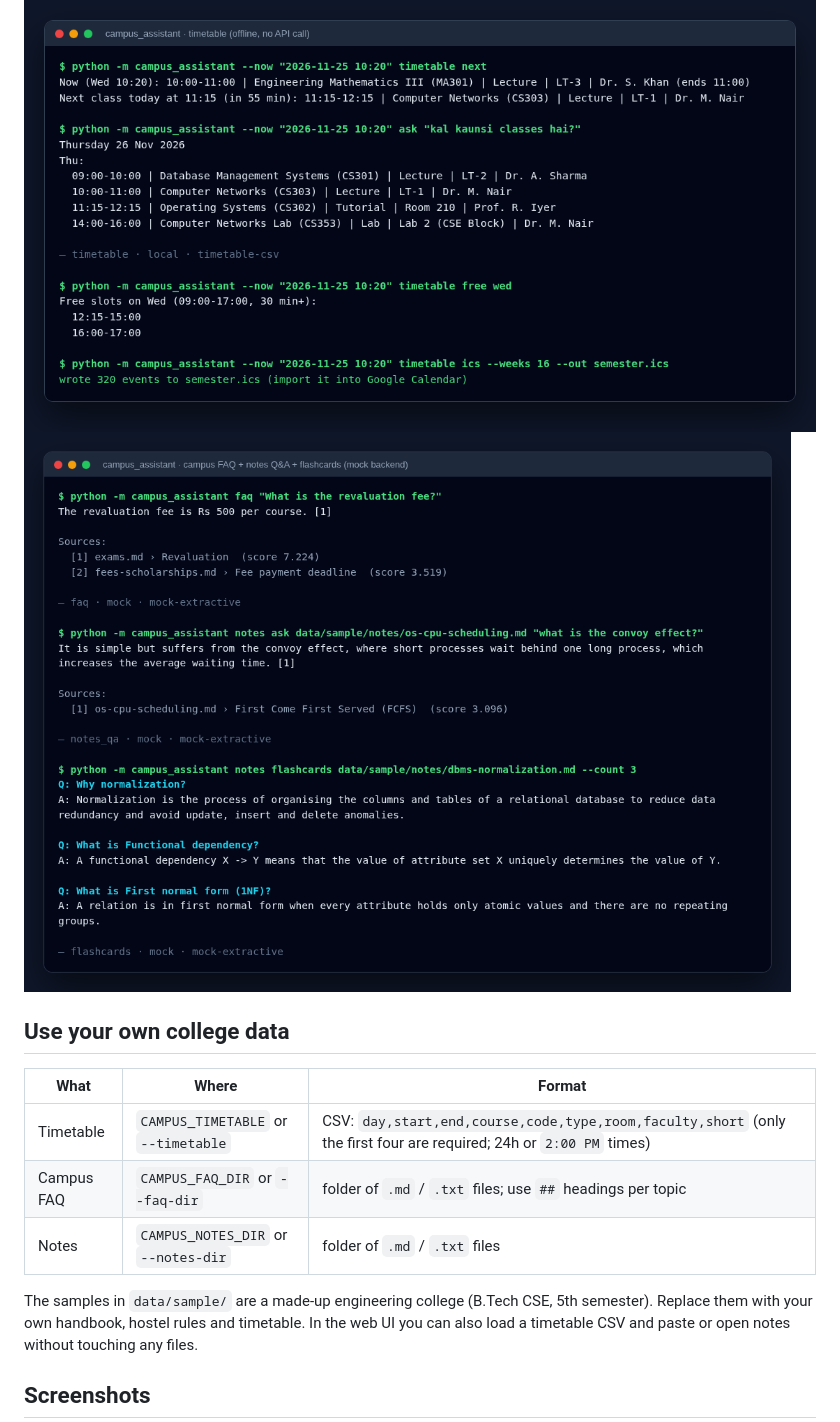
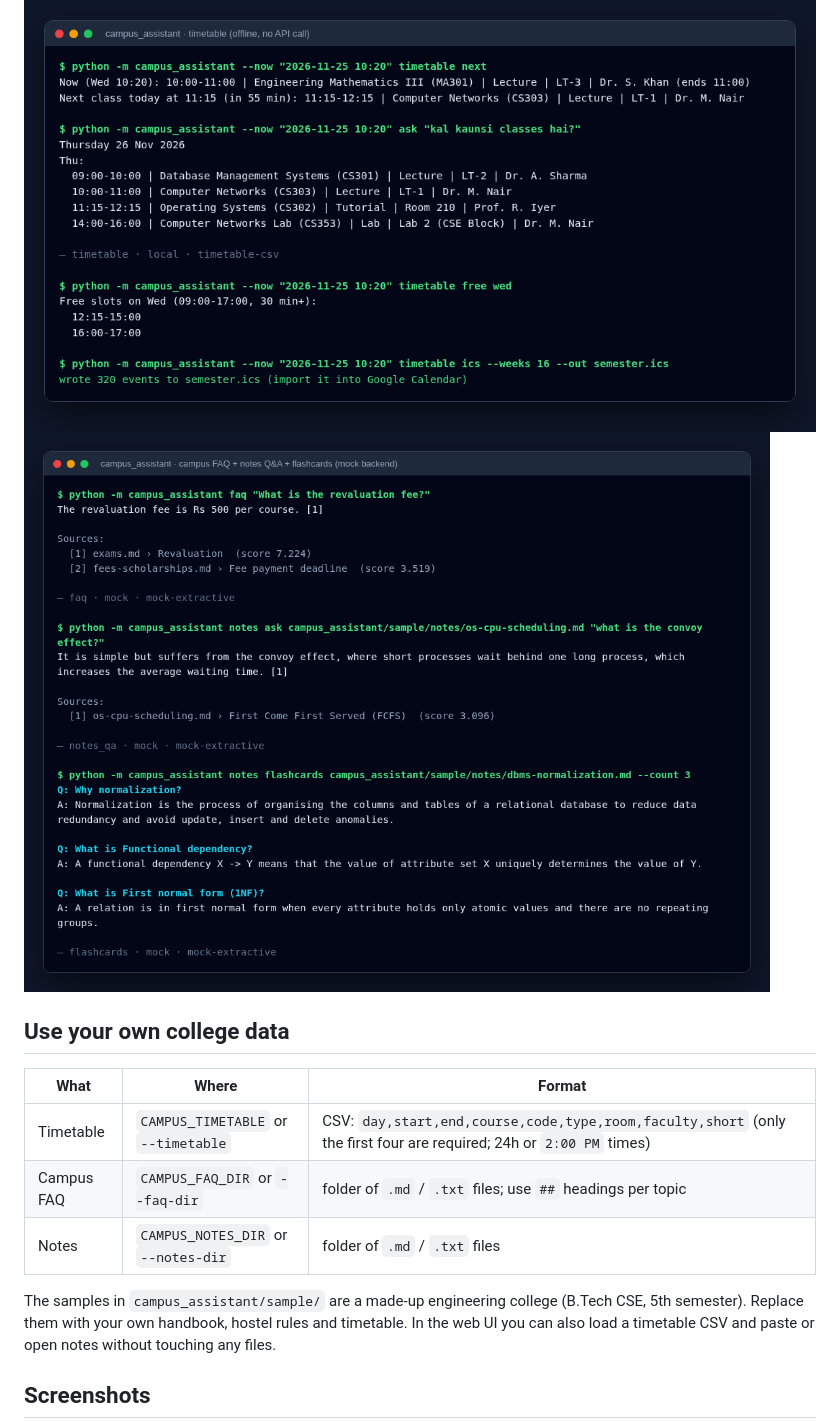
Before and after one commit to GetProjectsIdea/Gemini-Campus-Student-Assistant-Python, a Markdown page: README.md, the part around one of its changes. Drawn GitHub-style; pictures changed too: docs/screenshots/06-cli-faq-notes-flashcards.png.

Commit message:
Ship sample college data inside the package so pip install works from any folder

```diff
--- a/README.md
+++ b/README.md
@@ -108,7 +108,7 @@ python -m campus_assistant --now "2026-11-23 09:40" ask "next class"  # pretend
 | Campus FAQ | `CAMPUS_FAQ_DIR` or `--faq-dir` | folder of `.md` / `.txt` files; use `##` headings per topic |
 | Notes | `CAMPUS_NOTES_DIR` or `--notes-dir` | folder of `.md` / `.txt` files |
 
-The samples in `data/sample/` are a made-up engineering college (B.Tech CSE, 5th semester). Replace
+The samples in `campus_assistant/sample/` are a made-up engineering college (B.Tech CSE, 5th semester). Replace
 them with your own handbook, hostel rules and timetable. In the web UI you can also load a timetable
 CSV and paste or open notes without touching any files.
 
```
Also changed, not shown: other parts of README.md (+1 -1 lines), docs/screenshots/07-cli-status-pytest.png, 21 other files.
